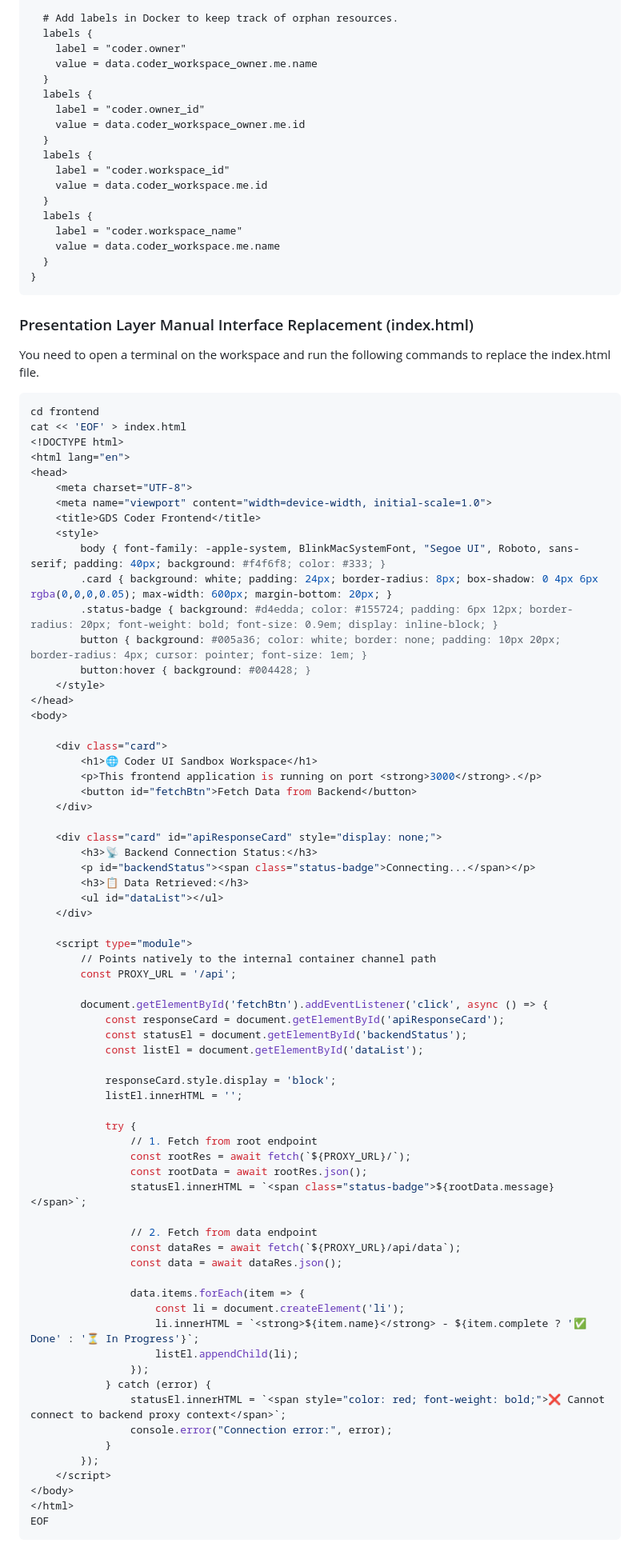
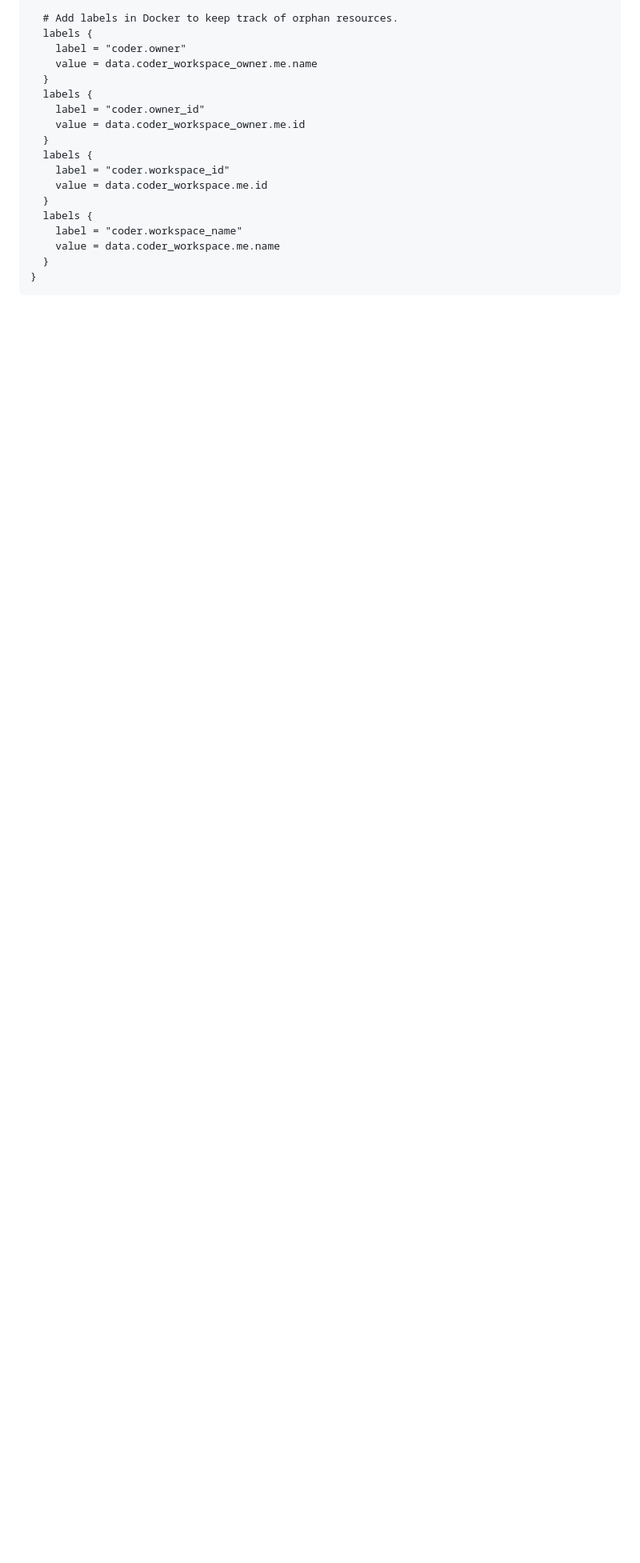
Before and after one commit to mandanakhademi/coder-multi-workspace-sandbox, a Markdown page: README.md, the part around one of its changes. Shown at 80% size. Rendered like a GitHub page; blank space fills up the shorter version.

````diff
--- a/README.md
+++ b/README.md
@@ -275,75 +282,3 @@ resource "docker_container" "workspace" {
   }
 }
 ```
-
-### Presentation Layer Manual Interface Replacement (index.html)
-You need to open a terminal on the workspace and run the following commands to replace the index.html file.
-```bash
-cd frontend
-cat << 'EOF' > index.html
-<!DOCTYPE html>
-<html lang="en">
-<head>
-    <meta charset="UTF-8">
-    <meta name="viewport" content="width=device-width, initial-scale=1.0">
-    <title>GDS Coder Frontend</title>
-    <style>
-        body { font-family: -apple-system, BlinkMacSystemFont, "Segoe UI", Roboto, sans-serif; padding: 40px; background: #f4f6f8; color: #333; }
-        .card { background: white; padding: 24px; border-radius: 8px; box-shadow: 0 4px 6px rgba(0,0,0,0.05); max-width: 600px; margin-bottom: 20px; }
-        .status-badge { background: #d4edda; color: #155724; padding: 6px 12px; border-radius: 20px; font-weight: bold; font-size: 0.9em; display: inline-block; }
-        button { background: #005a36; color: white; border: none; padding: 10px 20px; border-radius: 4px; cursor: pointer; font-size: 1em; }
-        button:hover { background: #004428; }
-    </style>
-</head>
-<body>
-
-    <div class="card">
-        <h1>🌐 Coder UI Sandbox Workspace</h1>
-        <p>This frontend application is running on port <strong>3000</strong>.</p>
-        <button id="fetchBtn">Fetch Data from Backend</button>
-    </div>
-
-    <div class="card" id="apiResponseCard" style="display: none;">
-        <h3>📡 Backend Connection Status:</h3>
-        <p id="backendStatus"><span class="status-badge">Connecting...</span></p>
-        <h3>📋 Data Retrieved:</h3>
-        <ul id="dataList"></ul>
-    </div>
-
-    <script type="module">
-        // Points natively to the internal container channel path
-        const PROXY_URL = '/api';
-
-        document.getElementById('fetchBtn').addEventListener('click', async () => {
-            const responseCard = document.getElementById('apiResponseCard');
-            const statusEl = document.getElementById('backendStatus');
-            const listEl = document.getElementById('dataList');
-
-            responseCard.style.display = 'block';
-            listEl.innerHTML = '';
-
-            try {
-                // 1. Fetch from root endpoint
-                const rootRes = await fetch(`${PROXY_URL}/`);
-                const rootData = await rootRes.json();
-                statusEl.innerHTML = `<span class="status-badge">${rootData.message}</span>`;
-
-                // 2. Fetch from data endpoint
-                const dataRes = await fetch(`${PROXY_URL}/api/data`);
-                const data = await dataRes.json();
-
-                data.items.forEach(item => {
-                    const li = document.createElement('li');
-                    li.innerHTML = `<strong>${item.name}</strong> - ${item.complete ? '✅ Done' : '⏳ In Progress'}`;
-                    listEl.appendChild(li);
-                });
-            } catch (error) {
-                statusEl.innerHTML = `<span style="color: red; font-weight: bold;">❌ Cannot connect to backend proxy context</span>`;
-                console.error("Connection error:", error);
-            }
-        });
-    </script>
-</body>
-</html>
-EOF
-```
````
Also changed, not shown: other parts of README.md (+22 -15 lines).
